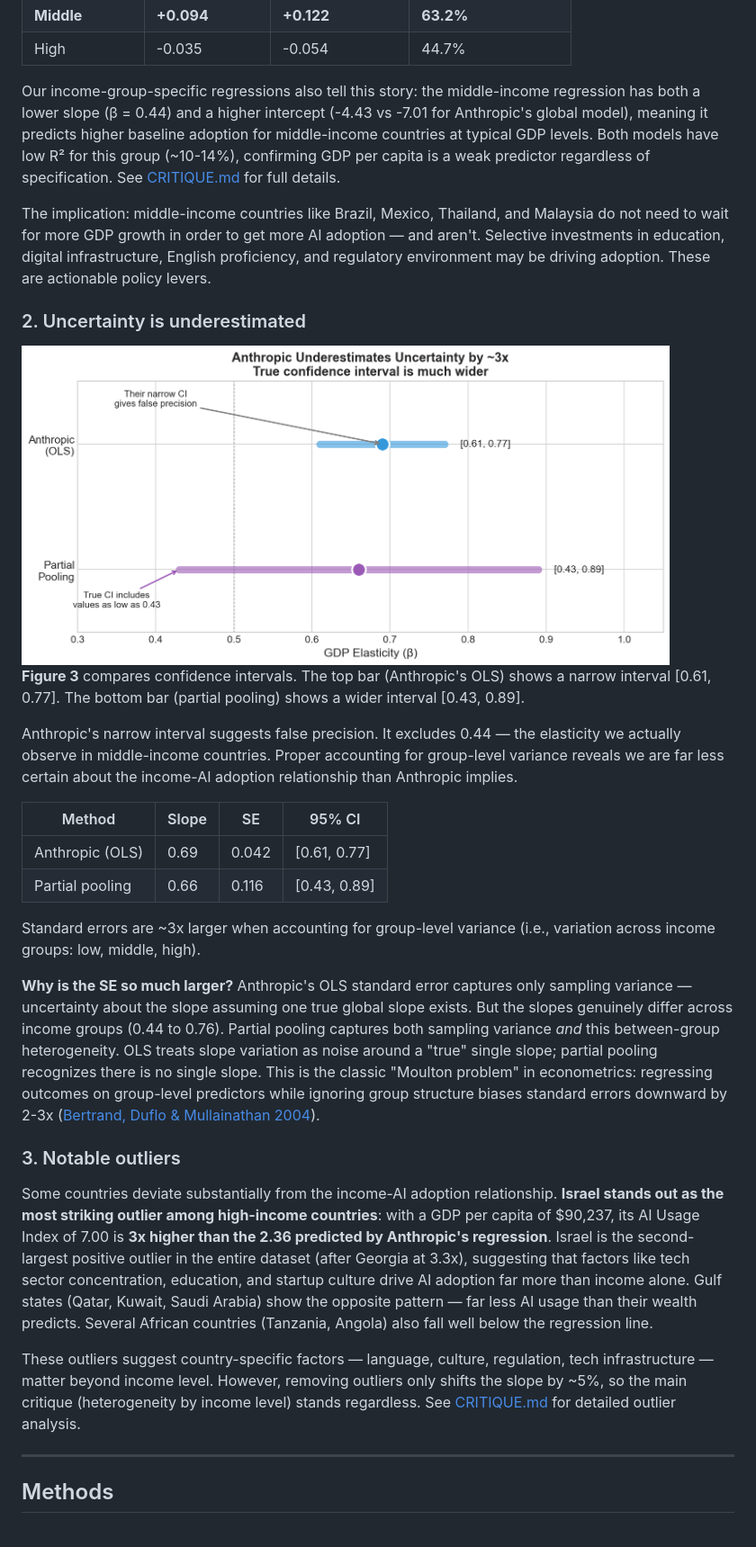
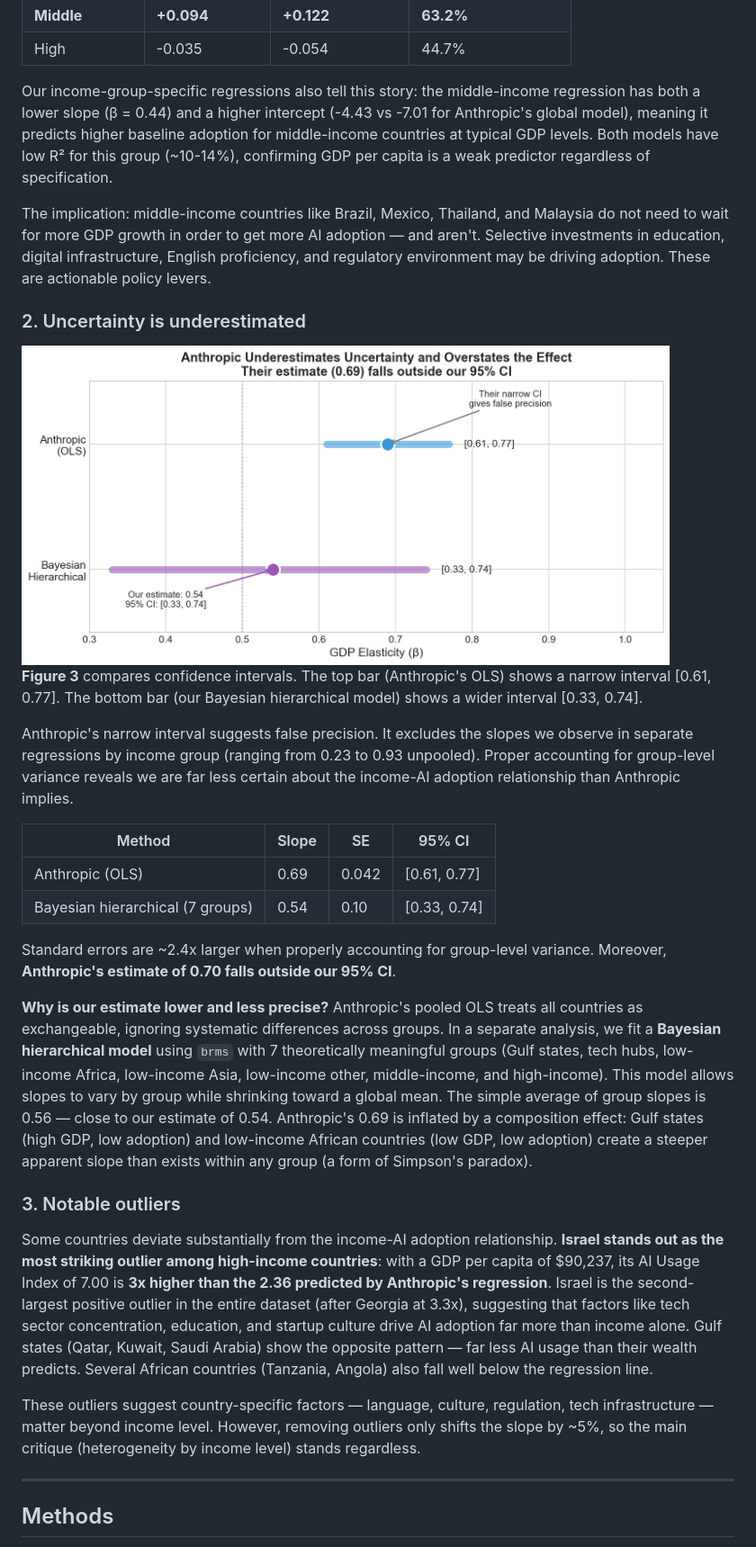
Before and after one commit to IlanStrauss/anthropic-econ-critique, a Markdown page: BLOG_POST.md, the part around one of its changes. Shown at 90% size. Rendered like a GitHub page; pictures changed too: figures/fig3_confidence_intervals.png.

```diff
--- a/BLOG_POST.md
+++ b/BLOG_POST.md
@@ -73,7 +73,7 @@ This matters because middle-income countries contain much of the world's populat
 | **Middle** | **+0.094** | **+0.122** | **63.2%** |
 | High | -0.035 | -0.054 | 44.7% |
 
-Our income-group-specific regressions also tell this story: the middle-income regression has both a lower slope (β = 0.44) and a higher intercept (-4.43 vs -7.01 for Anthropic's global model), meaning it predicts higher baseline adoption for middle-income countries at typical GDP levels. Both models have low R² for this group (~10-14%), confirming GDP per capita is a weak predictor regardless of specification. See [CRITIQUE.md](CRITIQUE.md) for full details.
+Our income-group-specific regressions also tell this story: the middle-income regression has both a lower slope (β = 0.44) and a higher intercept (-4.43 vs -7.01 for Anthropic's global model), meaning it predicts higher baseline adoption for middle-income countries at typical GDP levels. Both models have low R² for this group (~10-14%), confirming GDP per capita is a weak predictor regardless of specification.
 
 The implication: middle-income countries like Brazil, Mexico, Thailand, and Malaysia do not need to wait for more GDP growth in order to get more AI adoption — and aren't. Selective investments in education, digital infrastructure, English proficiency, and regulatory environment may be driving adoption. These are actionable policy levers.
 
@@ -81,24 +81,24 @@ The implication: middle-income countries like Brazil, Mexico, Thailand, and Mala
 
 <img src="figures/fig3_confidence_intervals.png" alt="Figure 3" width="720">
 
-**Figure 3** compares confidence intervals. The top bar (Anthropic's OLS) shows a narrow interval [0.61, 0.77]. The bottom bar (partial pooling) shows a wider interval [0.43, 0.89].
+**Figure 3** compares confidence intervals. The top bar (Anthropic's OLS) shows a narrow interval [0.61, 0.77]. The bottom bar (our Bayesian hierarchical model) shows a wider interval [0.33, 0.74].
 
-Anthropic's narrow interval suggests false precision. It excludes 0.44 — the elasticity we actually observe in middle-income countries. Proper accounting for group-level variance reveals we are far less certain about the income-AI adoption relationship than Anthropic implies.
+Anthropic's narrow interval suggests false precision. It excludes the slopes we observe in separate regressions by income group (ranging from 0.23 to 0.93 unpooled). Proper accounting for group-level variance reveals we are far less certain about the income-AI adoption relationship than Anthropic implies.
 
 | Method | Slope | SE | 95% CI |
 |--------|-------|-----|--------|
 | Anthropic (OLS) | 0.69 | 0.042 | [0.61, 0.77] |
-| Partial pooling | 0.66 | 0.116 | [0.43, 0.89] |
+| Bayesian hierarchical (7 groups) | 0.54 | 0.10 | [0.33, 0.74] |
 
-Standard errors are ~3x larger when accounting for group-level variance (i.e., variation across income groups: low, middle, high).
+Standard errors are ~2.4x larger when properly accounting for group-level variance. Moreover, **Anthropic's estimate of 0.70 falls outside our 95% CI**.
 
-**Why is the SE so much larger?** Anthropic's OLS standard error captures only sampling variance — uncertainty about the slope assuming one true global slope exists. But the slopes genuinely differ across income groups (0.44 to 0.76). Partial pooling captures both sampling variance *and* this between-group heterogeneity. OLS treats slope variation as noise around a "true" single slope; partial pooling recognizes there is no single slope. This is the classic "Moulton problem" in econometrics: regressing outcomes on group-level predictors while ignoring group structure biases standard errors downward by 2-3x ([Bertrand, Duflo & Mullainathan 2004](https://academic.oup.com/qje/article/119/1/249/1876068)).
+**Why is our estimate lower and less precise?** Anthropic's pooled OLS treats all countries as exchangeable, ignoring systematic differences across groups. In a separate analysis, we fit a **Bayesian hierarchical model** using `brms` with 7 theoretically meaningful groups (Gulf states, tech hubs, low-income Africa, low-income Asia, low-income other, middle-income, and high-income). This model allows slopes to vary by group while shrinking toward a global mean. The simple average of group slopes is 0.56 — close to our estimate of 0.54. Anthropic's 0.69 is inflated by a composition effect: Gulf states (high GDP, low adoption) and low-income African countries (low GDP, low adoption) create a steeper apparent slope than exists within any group (a form of Simpson's paradox).
 
 ### 3. Notable outliers
 
 Some countries deviate substantially from the income-AI adoption relationship. **Israel stands out as the most striking outlier among high-income countries**: with a GDP per capita of $90,237, its AI Usage Index of 7.00 is **3x higher than the 2.36 predicted by Anthropic's regression**. Israel is the second-largest positive outlier in the entire dataset (after Georgia at 3.3x), suggesting that factors like tech sector concentration, education, and startup culture drive AI adoption far more than income alone. Gulf states (Qatar, Kuwait, Saudi Arabia) show the opposite pattern — far less AI usage than their wealth predicts. Several African countries (Tanzania, Angola) also fall well below the regression line.
 
-These outliers suggest country-specific factors — language, culture, regulation, tech infrastructure — matter beyond income level. However, removing outliers only shifts the slope by ~5%, so the main critique (heterogeneity by income level) stands regardless. See [CRITIQUE.md](CRITIQUE.md) for detailed outlier analysis.
+These outliers suggest country-specific factors — language, culture, regulation, tech infrastructure — matter beyond income level. However, removing outliers only shifts the slope by ~5%, so the main critique (heterogeneity by income level) stands regardless.
 
 ---
 
```
Also changed, not shown: other parts of BLOG_POST.md (+11 -4 lines), CRITIQUE.md (+54 -0 lines), 1 other file.
